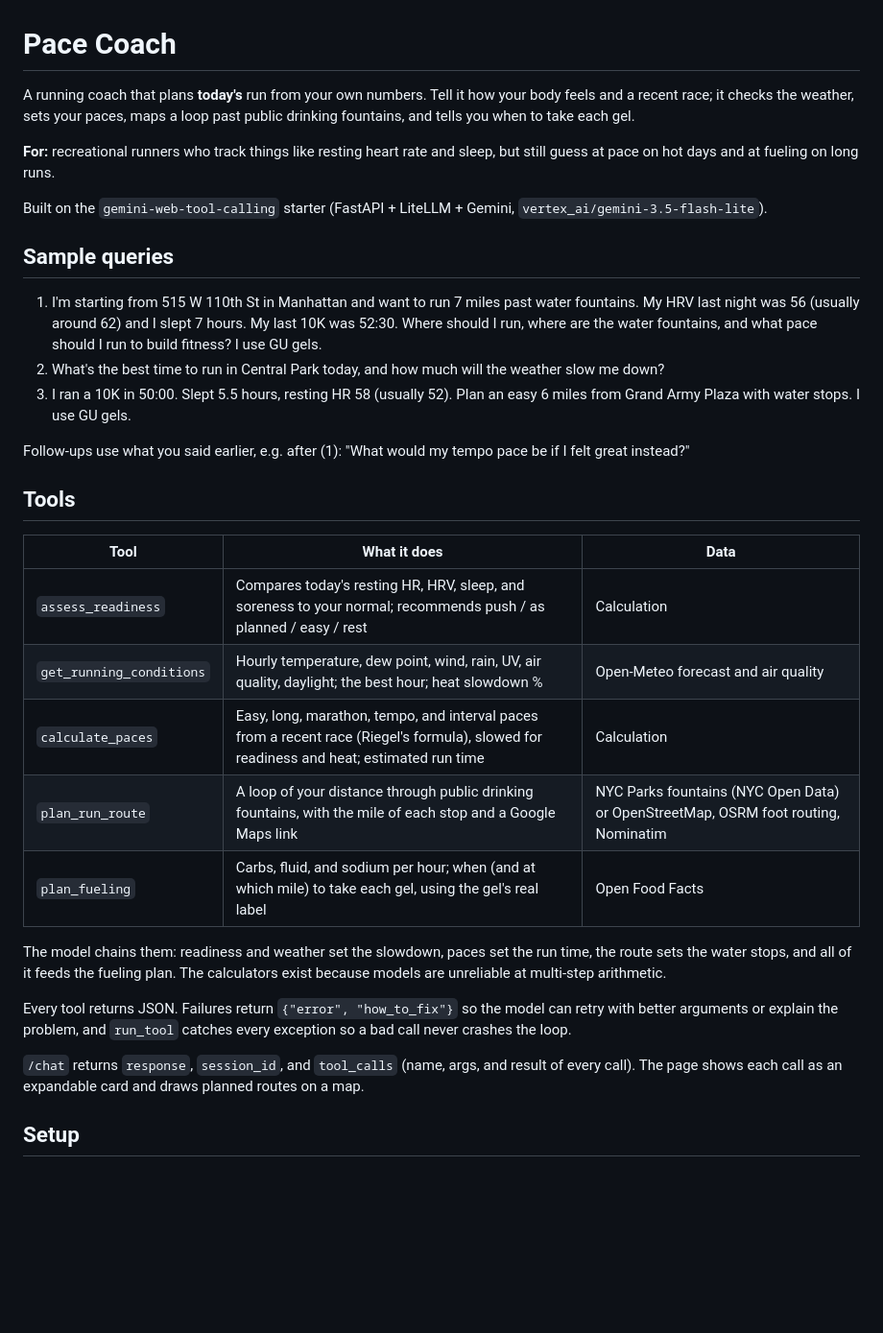
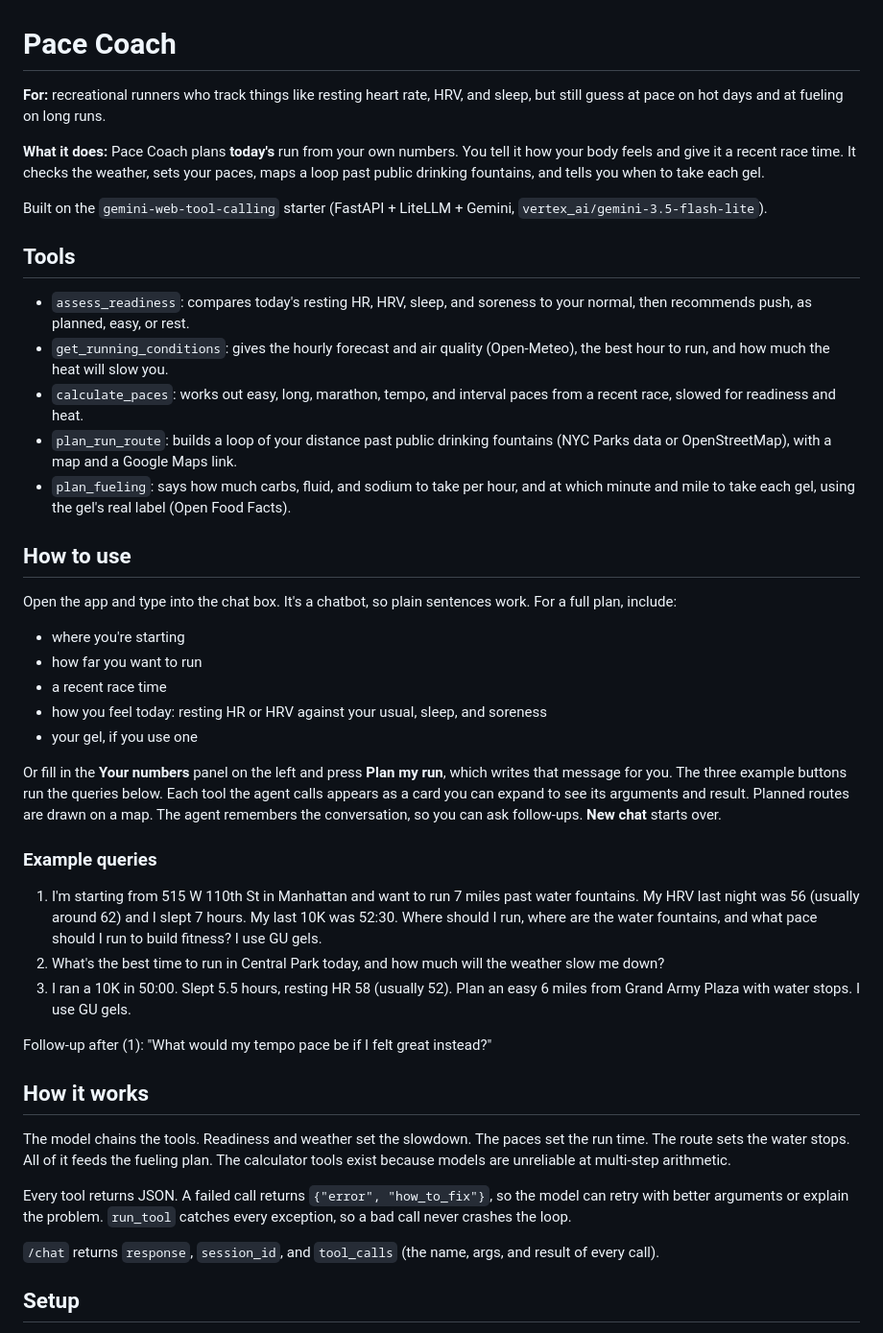
Before and after one commit to Deepthi-Rao/gemini-hello-world, a Markdown page: README.md, the part around the change. Shown at 96% size. Rendered like a GitHub page; blank space fills up the shorter version.

Commit message:
README: add who it's for, one-line tool list, and how to use
Co-Authored-By: Claude Opus 5.5 <noreply@anthropic.com>

```diff
--- a/README.md
+++ b/README.md
@@ -1,16 +1,42 @@
 # Pace Coach
 
-A running coach that plans **today's** run from your own numbers. Tell it how your
-body feels and a recent race; it checks the weather, sets your paces, maps a loop
-past public drinking fountains, and tells you when to take each gel.
+**For:** recreational runners who track things like resting heart rate, HRV, and
+sleep, but still guess at pace on hot days and at fueling on long runs.
 
-**For:** recreational runners who track things like resting heart rate and sleep,
-but still guess at pace on hot days and at fueling on long runs.
+**What it does:** Pace Coach plans **today's** run from your own numbers. You tell
+it how your body feels and give it a recent race time. It checks the weather, sets
+your paces, maps a loop past public drinking fountains, and tells you when to take
+each gel.
 
 Built on the `gemini-web-tool-calling` starter (FastAPI + LiteLLM + Gemini,
 `vertex_ai/gemini-3.5-flash-lite`).
 
-## Sample queries
+## Tools
+
+- `assess_readiness`: compares today's resting HR, HRV, sleep, and soreness to your normal, then recommends push, as planned, easy, or rest.
+- `get_running_conditions`: gives the hourly forecast and air quality (Open-Meteo), the best hour to run, and how much the heat will slow you.
+- `calculate_paces`: works out easy, long, marathon, tempo, and interval paces from a recent race, slowed for readiness and heat.
+- `plan_run_route`: builds a loop of your distance past public drinking fountains (NYC Parks data or OpenStreetMap), with a map and a Google Maps link.
+- `plan_fueling`: says how much carbs, fluid, and sodium to take per hour, and at which minute and mile to take each gel, using the gel's real label (Open Food Facts).
+
+## How to use
+
+Open the app and type into the chat box. It's a chatbot, so plain sentences work.
+For a full plan, include:
+
+- where you're starting
+- how far you want to run
+- a recent race time
+- how you feel today: resting HR or HRV against your usual, sleep, and soreness
+- your gel, if you use one
+
+Or fill in the **Your numbers** panel on the left and press **Plan my run**, which
+writes that message for you. The three example buttons run the queries below. Each tool the agent calls appears as
+a card you can expand to see its arguments and result. Planned routes are drawn
+on a map. The agent remembers the conversation, so you can ask follow-ups.
+**New chat** starts over.
+
+### Example queries
 
 1. I'm starting from 515 W 110th St in Manhattan and want to run 7 miles past water
    fountains. My HRV last night was 56 (usually around 62) and I slept 7 hours. My
@@ -21,30 +47,20 @@ Built on the `gemini-web-tool-calling` starter (FastAPI + LiteLLM + Gemini,
 3. I ran a 10K in 50:00. Slept 5.5 hours, resting HR 58 (usually 52). Plan an easy
    6 miles from Grand Army Plaza with water stops. I use GU gels.
 
-Follow-ups use what you said earlier, e.g. after (1): "What would my tempo pace be
-if I felt great instead?"
+Follow-up after (1): "What would my tempo pace be if I felt great instead?"
 
-## Tools
+## How it works
 
-| Tool | What it does | Data |
-|---|---|---|
-| `assess_readiness` | Compares today's resting HR, HRV, sleep, and soreness to your normal; recommends push / as planned / easy / rest | Calculation |
-| `get_running_conditions` | Hourly temperature, dew point, wind, rain, UV, air quality, daylight; the best hour; heat slowdown % | Open-Meteo forecast and air quality |
-| `calculate_paces` | Easy, long, marathon, tempo, and interval paces from a recent race (Riegel's formula), slowed for readiness and heat; estimated run time | Calculation |
-| `plan_run_route` | A loop of your distance through public drinking fountains, with the mile of each stop and a Google Maps link | NYC Parks fountains (NYC Open Data) or OpenStreetMap, OSRM foot routing, Nominatim |
-| `plan_fueling` | Carbs, fluid, and sodium per hour; when (and at which mile) to take each gel, using the gel's real label | Open Food Facts |
+The model chains the tools. Readiness and weather set the slowdown. The paces set
+the run time. The route sets the water stops. All of it feeds the fueling plan.
+The calculator tools exist because models are unreliable at multi-step arithmetic.
 
-The model chains them: readiness and weather set the slowdown, paces set the run
-time, the route sets the water stops, and all of it feeds the fueling plan. The
-calculators exist because models are unreliable at multi-step arithmetic.
+Every tool returns JSON. A failed call returns `{"error", "how_to_fix"}`, so the
+model can retry with better arguments or explain the problem. `run_tool` catches
+every exception, so a bad call never crashes the loop.
 
-Every tool returns JSON. Failures return `{"error", "how_to_fix"}` so the model can
-retry with better arguments or explain the problem, and `run_tool` catches every
-exception so a bad call never crashes the loop.
-
-`/chat` returns `response`, `session_id`, and `tool_calls` (name, args, and result of
-every call). The page shows each call as an expandable card and draws planned
-routes on a map.
+`/chat` returns `response`, `session_id`, and `tool_calls` (the name, args, and
+result of every call).
 
 ## Setup
 
```
